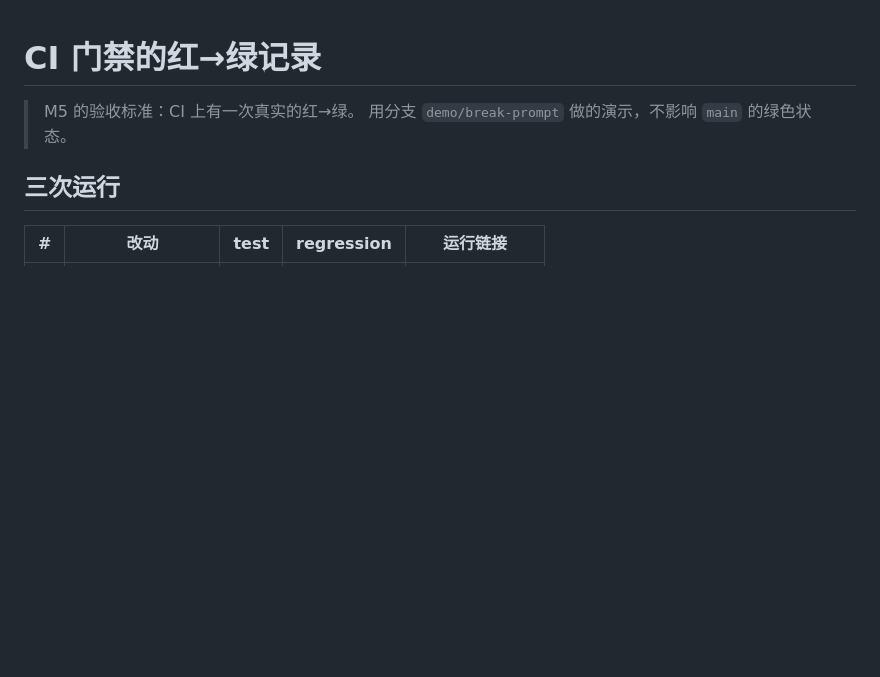
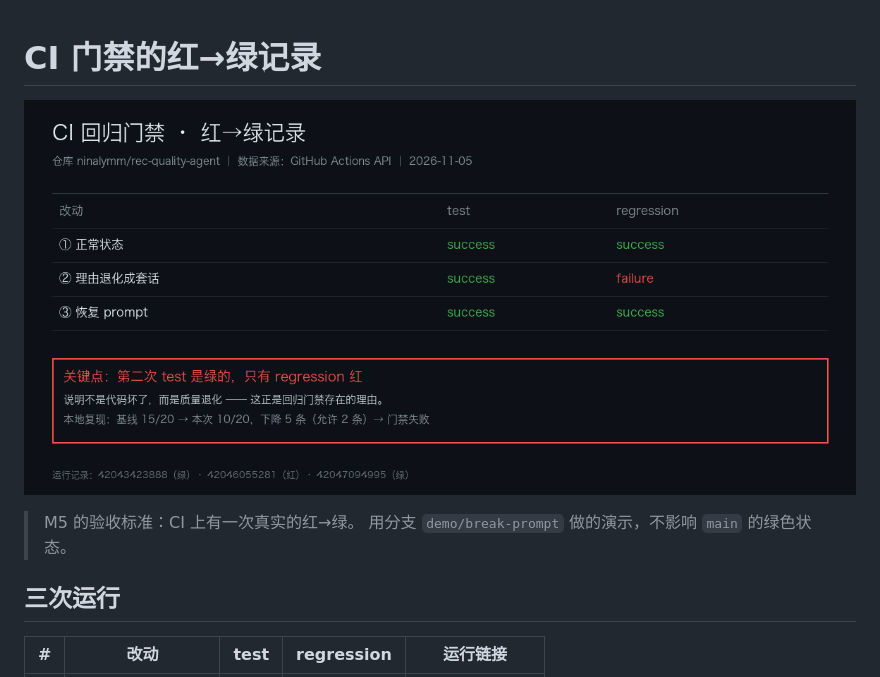
Before and after one commit to ninalymm/rec-quality-agent, a Markdown page: docs/ci-evidence.md, the part around the change. GitHub-like rendering; pictures changed too: docs/img/ci-runs.png (added); blank space fills up the shorter version.

```diff
--- a/docs/ci-evidence.md
+++ b/docs/ci-evidence.md
@@ -1,4 +1,6 @@
 # CI 门禁的红→绿记录
+
+![CI 红→绿](img/ci-runs.png)
 
 > M5 的验收标准：CI 上有一次真实的红→绿。
 > 用分支 `demo/break-prompt` 做的演示，不影响 `main` 的绿色状态。
```
Also changed, not shown: README.md (+7 -0 lines).
